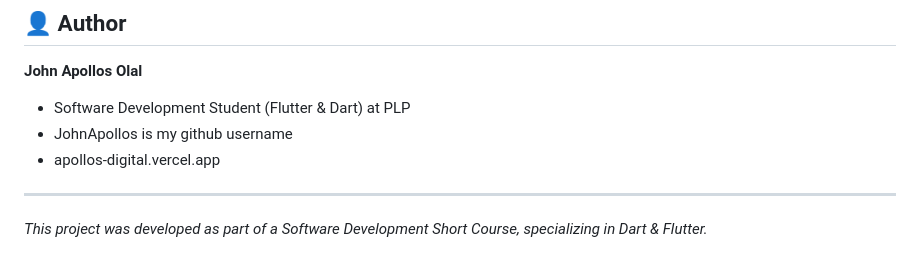
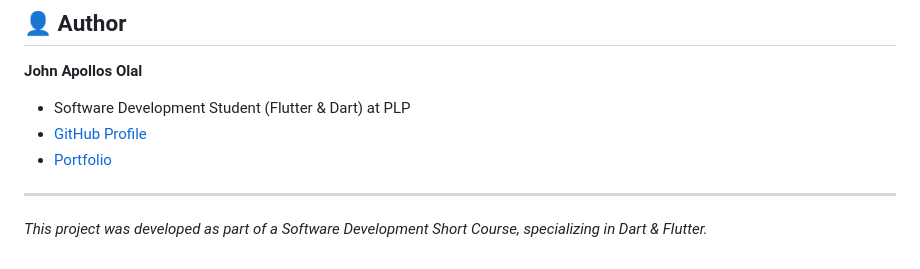
Before and after one commit to JohnApollos/eco_pantry_sdg, a Markdown page: README.md, the part around the change. Drawn GitHub-style.

Commit message:
Update Author links in README

```diff
--- a/README.md
+++ b/README.md
@@ -105,8 +105,8 @@ To run this project locally, follow these steps:
 
 **John Apollos Olal**
 * Software Development Student (Flutter & Dart) at PLP
-* JohnApollos is my github username
-* apollos-digital.vercel.app
+* [GitHub Profile](https://github.com/JohnApollos)
+* [Portfolio](https://apollos-digital.vercel.app)
 
 ---
 
```
